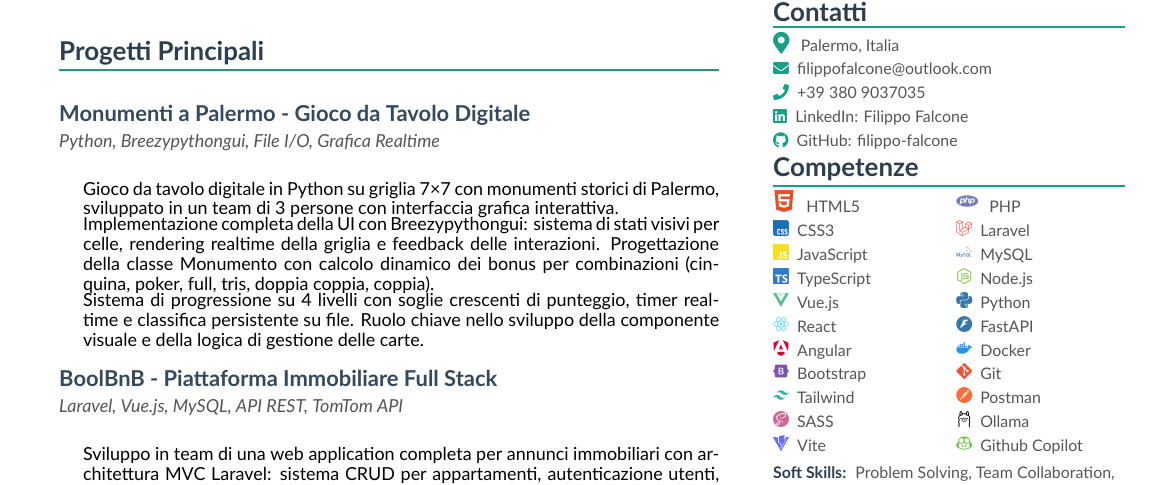
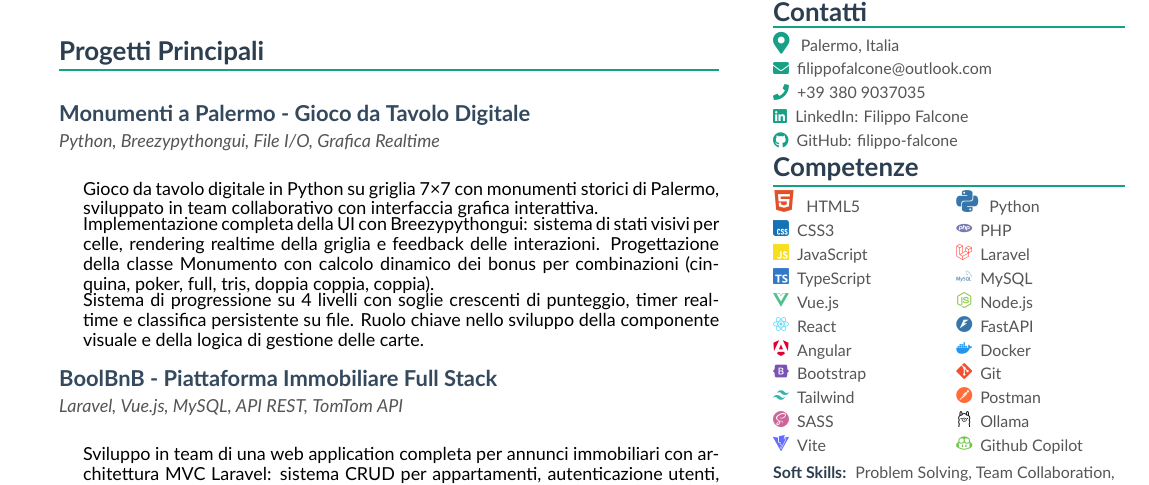
Before and after one commit to filippo-falcone/CV, a LaTeX CV (src/cv.tex): part of the page, cut so that both start at the same text. The pictures show the PDF file src/cv.pdf that the author committed with the source.

Commit message:
feat: Aggiorna descrizione del progetto Monumenti a Palermo e migliora la formattazione delle competenze nel CV

```diff
--- a/src/cv.tex
+++ b/src/cv.tex
@@ -43,7 +43,7 @@
 \vspace{3pt}
 
 \cvproject{Monumenti a Palermo - Gioco da Tavolo Digitale}{Python, Breezypythongui, File I/O, Grafica Realtime}{
-    \item Gioco da tavolo digitale in Python su griglia 7×7 con monumenti storici di Palermo, sviluppato in un team di 3 persone con interfaccia grafica interattiva.
+    \item Gioco da tavolo digitale in Python su griglia 7×7 con monumenti storici di Palermo, sviluppato in team collaborativo con interfaccia grafica interattiva.
     \item Implementazione completa della UI con Breezypythongui: sistema di stati visivi per celle, rendering realtime della griglia e feedback delle interazioni. Progettazione della classe Monumento con calcolo dinamico dei bonus per combinazioni (cinquina, poker, full, tris, doppia coppia, coppia).
     \item Sistema di progressione su 4 livelli con soglie crescenti di punteggio, timer realtime e classifica persistente su file. Ruolo chiave nello sviluppo della componente visuale e della logica di gestione delle carte.
 }
```
Also changed, not shown: src/cv.pdf, src/cv.tex (2 more changed lines).
